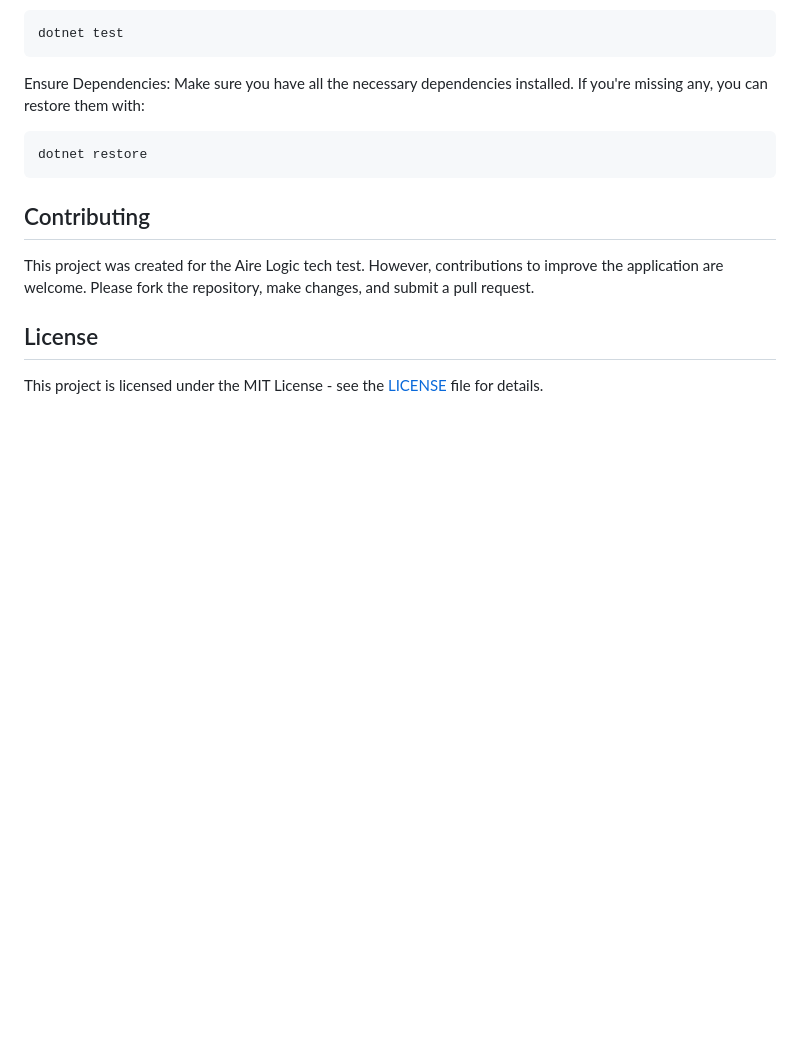
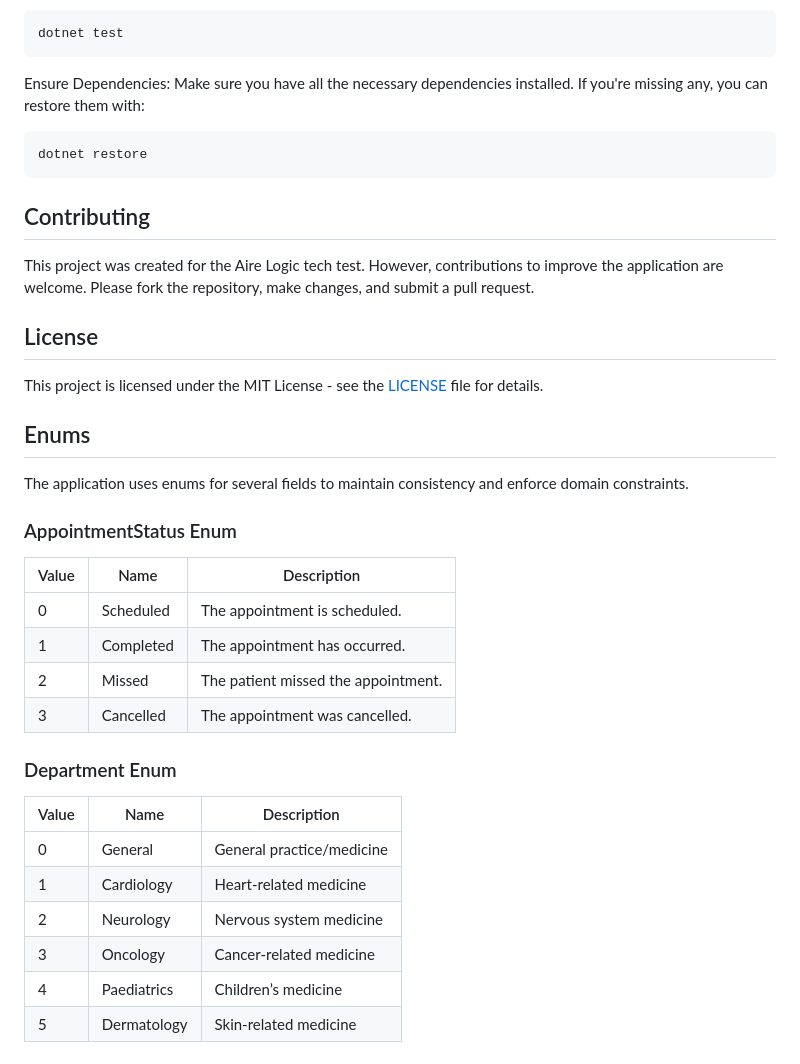
Before and after one commit to PANDAHealthsoftware/panda-platform, a Markdown page: README.md, the part around one of its changes. GitHub-like rendering; blank space fills up the shorter version.

Commit message:
Update README with enum table.

```diff
--- a/README.md
+++ b/README.md
@@ -226,3 +225,27 @@ This project was created for the Aire Logic tech test. However, contributions to
 
 ## License
 This project is licensed under the MIT License - see the [LICENSE](LICENSE) file for details.
+
+## Enums
+
+The application uses enums for several fields to maintain consistency and enforce domain constraints.
+
+### AppointmentStatus Enum
+
+| Value | Name      | Description                         |
+|-------|-----------|-------------------------------------|
+| 0     | Scheduled | The appointment is scheduled.       |
+| 1     | Completed | The appointment has occurred.       |
+| 2     | Missed    | The patient missed the appointment. |
+| 3     | Cancelled | The appointment was cancelled.      |
+
+### Department Enum
+
+| Value | Name         | Description               |
+|-------|--------------|---------------------------|
+| 0     | General      | General practice/medicine |
+| 1     | Cardiology   | Heart-related medicine    |
+| 2     | Neurology    | Nervous system medicine   |
+| 3     | Oncology     | Cancer-related medicine   |
+| 4     | Paediatrics  | Children’s medicine       |
+| 5     | Dermatology  | Skin-related medicine     |
```
Also changed, not shown: other parts of README.md (+0 -1 lines).
